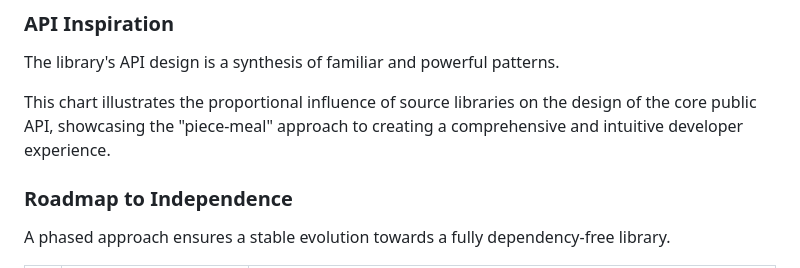
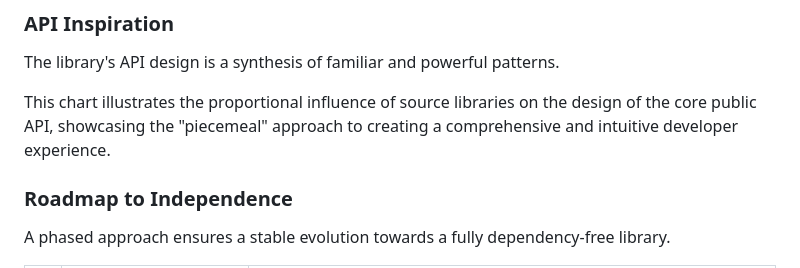
Before and after one commit to dylarcher/stateman-cli, a Markdown page: README.md, the part around the change. Drawn GitHub-style.

Commit message:
ai: changes misspelled word
Co-authored-by: Copilot <175728472+Copilot@users.noreply.github.com>

```diff
--- a/README.md
+++ b/README.md
@@ -64,7 +64,7 @@ A controlled interface allows scoped components to safely read from or dispatch
 
 The library's API design is a synthesis of familiar and powerful patterns.
 
-This chart illustrates the proportional influence of source libraries on the design of the core public API, showcasing the "piece-meal" approach to creating a comprehensive and intuitive developer experience.
+This chart illustrates the proportional influence of source libraries on the design of the core public API, showcasing the "piecemeal" approach to creating a comprehensive and intuitive developer experience.
 
 ### Roadmap to Independence
 
```
